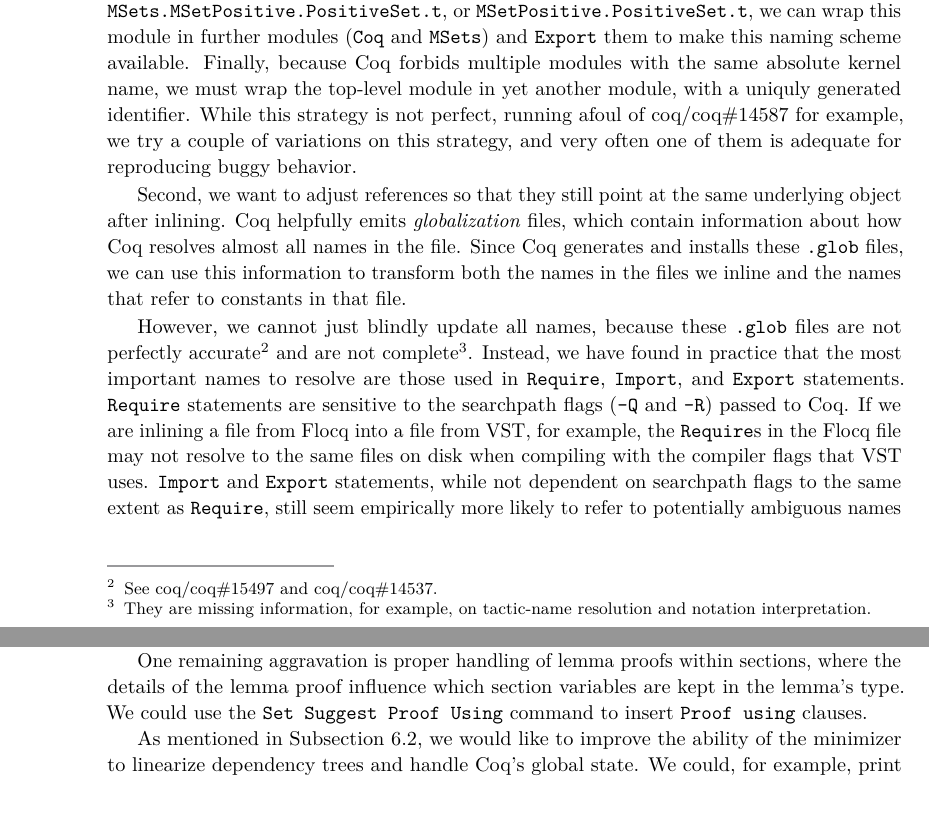
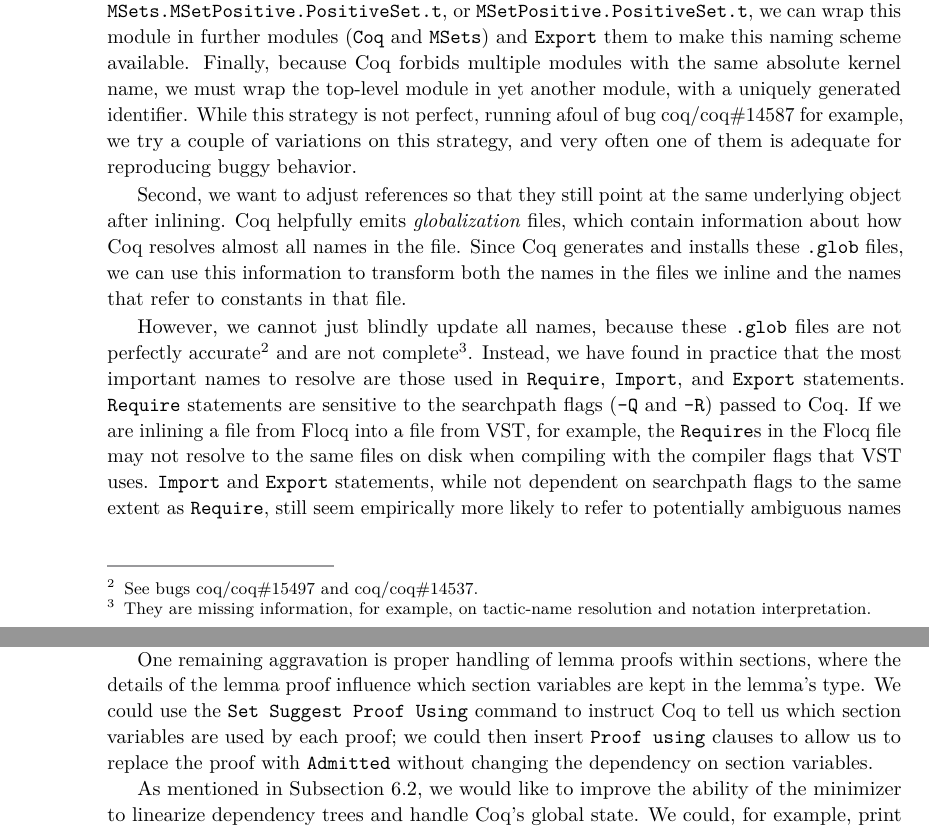
Before and after one commit to JasonGross/coq-bug-minimizer-paper, a LaTeX paper (paper/coq-bug-minimizer.tex): two parts of pages 8 and 16 of 17 before the commit and two parts of pages 8 and 16 of 18 after it, joined at a grey line, cut so that both start at the same text, the shorter picture padded with empty space. Compiled offline with pdfLaTeX.

Commit message:
Respond to some reviews

```diff
--- a/paper/coq-bug-minimizer.tex
+++ b/paper/coq-bug-minimizer.tex
@@ -436,14 +436,14 @@ We combine these strategies to maximize the chance of succesfully inlining depen
 
 First, as shown in the example in \autoref{sec:example}, we wrap the contents in a module whose name matches that of the file (in this case, we wrap the contents in \texttt{Module MSetPositive}).
 Furthermore, since users can refer to this constant as \texttt{Coq.MSets.MSetPositive.PositiveSet.t}, \texttt{MSets.MSetPositive.PositiveSet.t}, or \texttt{MSetPositive.PositiveSet.t}, we can wrap this module in further modules (\texttt{Coq} and \texttt{MSets}) and \texttt{Export} them to make this naming scheme available.
-Finally, because Coq forbids multiple modules with the same absolute kernel name, we must wrap the top-level module in yet another module, with a uniquly generated identifier.
-While this strategy is not perfect, running afoul of \coqbug{14587} for example, we try a couple of variations on this strategy, and very often one of them is adequate for reproducing buggy behavior.
+Finally, because Coq forbids multiple modules with the same absolute kernel name, we must wrap the top-level module in yet another module, with a uniquely generated identifier.
+While this strategy is not perfect, running afoul of bug \coqbug{14587} for example, we try a couple of variations on this strategy, and very often one of them is adequate for reproducing buggy behavior.
 
 Second, we want to adjust references so that they still point at the same underlying object after inlining.
 Coq helpfully emits \emph{globalization} files, which contain information about how Coq resolves almost all names in the file.
 Since Coq generates and installs these \texttt{.glob} files, we can use this information to transform both the names in the files we inline and the names that refer to constants in that file.
 
-However, we cannot just blindly update all names, because these \texttt{.glob} files are not perfectly accurate\footnote{See \coqbug{15497} and \coqbug{14537}.} and are not complete\footnote{They are missing information, for example, on tactic-name resolution and notation interpretation.}.
+However, we cannot just blindly update all names, because these \texttt{.glob} files are not perfectly accurate\footnote{See bugs \coqbug{15497} and \coqbug{14537}.} and are not complete\footnote{They are missing information, for example, on tactic-name resolution and notation interpretation.}.
 Instead, we have found in practice that the most important names to resolve are those used in \texttt{Require}, \texttt{Import}, and \texttt{Export} statements.
 \texttt{Require} statements are sensitive to the searchpath flags (\verb|-Q| and \verb|-R|) passed to Coq.
 If we are inlining a file from Flocq into a file from VST, for example, the \texttt{Require}s in the Flocq file may not resolve to the same files on disk when compiling with the compiler flags that VST uses.
@@ -687,7 +687,7 @@ Removing the commands that open and close the module might suffice, even if remo
 A general-enough version of this process could replace many specific passes.
 
 One remaining aggravation is proper handling of lemma proofs within sections, where the details of the lemma proof influence which section variables are kept in the lemma's type.
-We could use the \verb|Set Suggest Proof Using| command to insert \verb|Proof using| clauses.
+We could use the \verb|Set Suggest Proof Using| command to instruct Coq to tell us which section variables are used by each proof; we could then insert \verb|Proof using| clauses to allow us to replace the proof with \verb|Admitted| without changing the dependency on section variables.
 
 As mentioned in \autoref{sec:linearize-global-state}, we would like to improve the ability of the minimizer to linearize dependency trees and handle Coq's global state.
 We could, for example, print out the full table of flag settings at a particular point, reset them to the initial values before inlining a file, and then restore them after inlining.
```
Also changed, not shown: paper/coq-bug-minimizer.tex (6 more changed lines).
